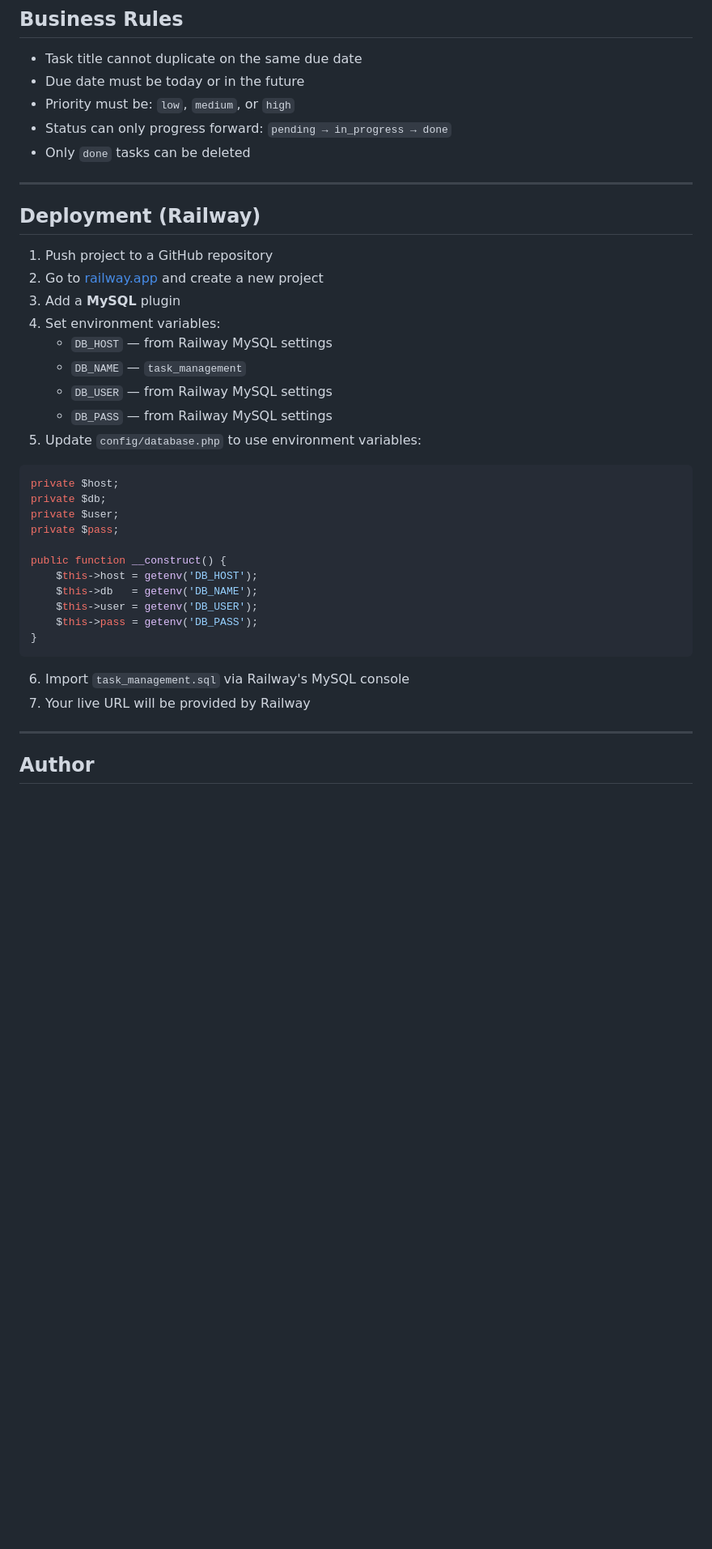
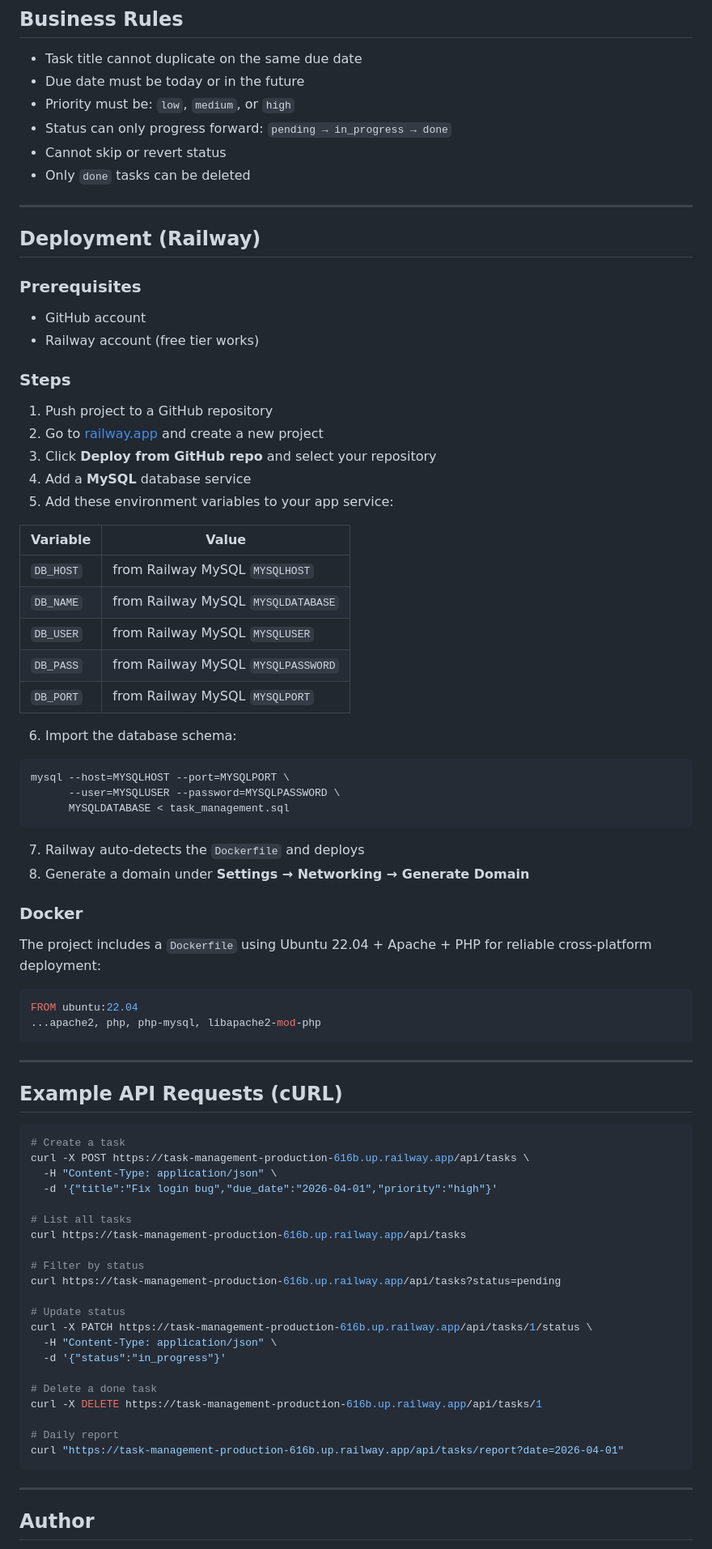
Before and after one commit to cliffkoome/task-management, a Markdown page: README.md, the part around one of its changes. Shown at 81% size. Drawn GitHub-style; blank space fills up the shorter version.

Commit message:
Final README update

````diff
--- a/README.md
+++ b/README.md
@@ -153,36 +200,77 @@ GET /api/tasks/report?date=2026-04-01
 - Due date must be today or in the future
 - Priority must be: `low`, `medium`, or `high`
 - Status can only progress forward: `pending → in_progress → done`
+- Cannot skip or revert status
 - Only `done` tasks can be deleted
 
 ---
 
 ## Deployment (Railway)
 
+### Prerequisites
+- GitHub account
+- Railway account (free tier works)
+
+### Steps
+
 1. Push project to a GitHub repository
 2. Go to [railway.app](https://railway.app) and create a new project
-3. Add a **MySQL** plugin
-4. Set environment variables:
-   - `DB_HOST` — from Railway MySQL settings
-   - `DB_NAME` — `task_management`
-   - `DB_USER` — from Railway MySQL settings
-   - `DB_PASS` — from Railway MySQL settings
-5. Update `config/database.php` to use environment variables:
-```php
-private $host;
-private $db;
-private $user;
-private $pass;
+3. Click **Deploy from GitHub repo** and select your repository
+4. Add a **MySQL** database service
+5. Add these environment variables to your app service:
 
-public function __construct() {
-    $this->host = getenv('DB_HOST');
-    $this->db   = getenv('DB_NAME');
-    $this->user = getenv('DB_USER');
-    $this->pass = getenv('DB_PASS');
-}
+| Variable | Value |
+|----------|-------|
+| `DB_HOST` | from Railway MySQL `MYSQLHOST` |
+| `DB_NAME` | from Railway MySQL `MYSQLDATABASE` |
+| `DB_USER` | from Railway MySQL `MYSQLUSER` |
+| `DB_PASS` | from Railway MySQL `MYSQLPASSWORD` |
+| `DB_PORT` | from Railway MySQL `MYSQLPORT` |
+
+6. Import the database schema:
+```bash
+mysql --host=MYSQLHOST --port=MYSQLPORT \
+      --user=MYSQLUSER --password=MYSQLPASSWORD \
+      MYSQLDATABASE < task_management.sql
 ```
-6. Import `task_management.sql` via Railway's MySQL console
-7. Your live URL will be provided by Railway
+
+7. Railway auto-detects the `Dockerfile` and deploys
+8. Generate a domain under **Settings → Networking → Generate Domain**
+
+### Docker
+
+The project includes a `Dockerfile` using Ubuntu 22.04 + Apache + PHP for reliable cross-platform deployment:
+```dockerfile
+FROM ubuntu:22.04
+...apache2, php, php-mysql, libapache2-mod-php
+```
+
+---
+
+## Example API Requests (cURL)
+```bash
+# Create a task
+curl -X POST https://task-management-production-616b.up.railway.app/api/tasks \
+  -H "Content-Type: application/json" \
+  -d '{"title":"Fix login bug","due_date":"2026-04-01","priority":"high"}'
+
+# List all tasks
+curl https://task-management-production-616b.up.railway.app/api/tasks
+
+# Filter by status
+curl https://task-management-production-616b.up.railway.app/api/tasks?status=pending
+
+# Update status
+curl -X PATCH https://task-management-production-616b.up.railway.app/api/tasks/1/status \
+  -H "Content-Type: application/json" \
+  -d '{"status":"in_progress"}'
+
+# Delete a done task
+curl -X DELETE https://task-management-production-616b.up.railway.app/api/tasks/1
+
+# Daily report
+curl "https://task-management-production-616b.up.railway.app/api/tasks/report?date=2026-04-01"
+```
 
 ---
 
````
Also changed, not shown: other parts of README.md (+71 -23 lines).
